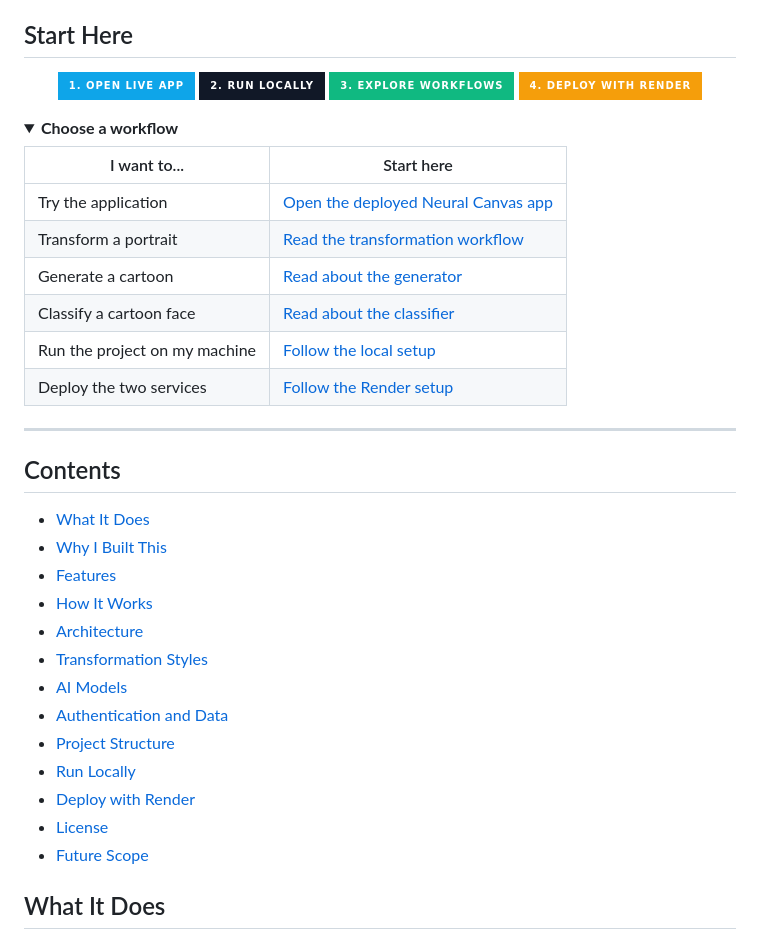
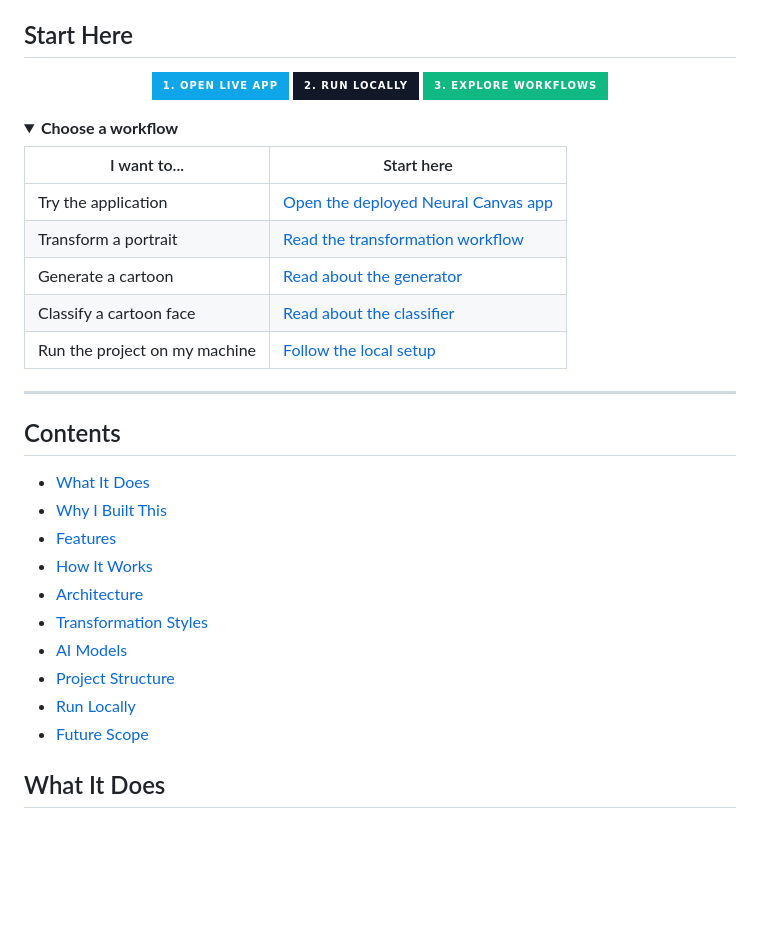
Before and after one commit to yuvrajrgv/Neural-Canvas, a Markdown page: README.md, the part around one of its changes. Rendered like a GitHub page; badges without logos; blank space fills up the shorter version.

```diff
--- a/README.md
+++ b/README.md
@@ -28,7 +28,6 @@ Neural Canvas is also a practical learning project. It connects classical OpenCV
 [![Open the Live App](https://img.shields.io/badge/1._Open_Live_App-0ea5e9?style=for-the-badge)](https://neural-canvas-0hab.onrender.com/)
 [![Run Locally](https://img.shields.io/badge/2._Run_Locally-111827?style=for-the-badge)](#run-locally)
 [![Explore the Workflow](https://img.shields.io/badge/3._Explore_Workflows-10b981?style=for-the-badge)](#how-it-works)
-[![Deploy with Render](https://img.shields.io/badge/4._Deploy_with_Render-f59e0b?style=for-the-badge)](#deploy-with-render)
 
 </div>
 
@@ -42,7 +41,6 @@ Neural Canvas is also a practical learning project. It connects classical OpenCV
 | Generate a cartoon | [Read about the generator](#ai-models) |
 | Classify a cartoon face | [Read about the classifier](#ai-models) |
 | Run the project on my machine | [Follow the local setup](#run-locally) |
-| Deploy the two services | [Follow the Render setup](#deploy-with-render) |
 
 </details>
 
@@ -57,11 +55,8 @@ Neural Canvas is also a practical learning project. It connects classical OpenCV
 - [Architecture](#architecture)
 - [Transformation Styles](#transformation-styles)
 - [AI Models](#ai-models)
-- [Authentication and Data](#authentication-and-data)
 - [Project Structure](#project-structure)
 - [Run Locally](#run-locally)
-- [Deploy with Render](#deploy-with-render)
-- [License](#license)
 - [Future Scope](#future-scope)
 
 ## What It Does
```
Also changed, not shown: other parts of README.md (+0 -75 lines).
